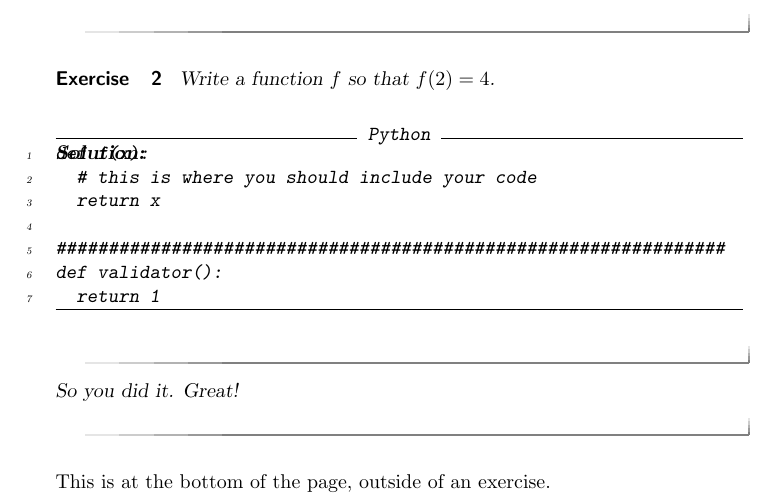
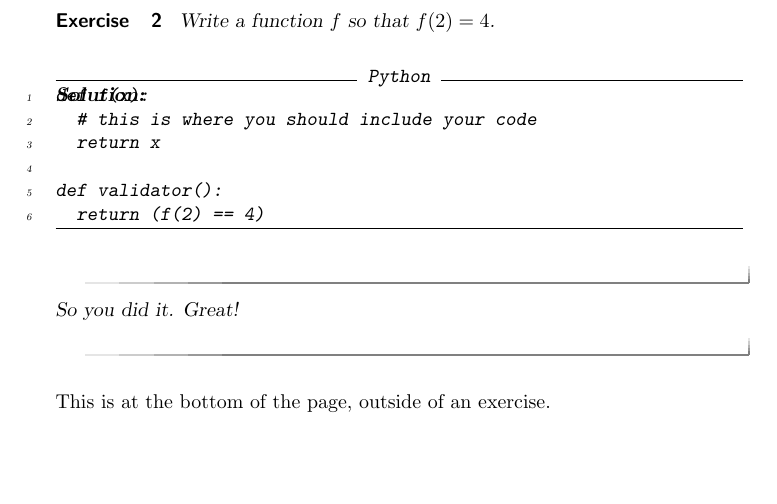
Before and after one commit to yaoxiangquan/git-pull-test, a LaTeX document (unit3.tex): part of the page, cut so that both start at the same text, the shorter picture padded with empty space. Compiled offline with pdfLaTeX.

Commit message:
Actual validator function now

```diff
--- a/unit3.tex
+++ b/unit3.tex
@@ -33,9 +33,8 @@ def f(x):
   # this is where you should include your code
   return x
 
-################################################################
 def validator():
-  return 1
+  return (f(2) == 4)
 \end{python}
 \end{solution}
 
```
